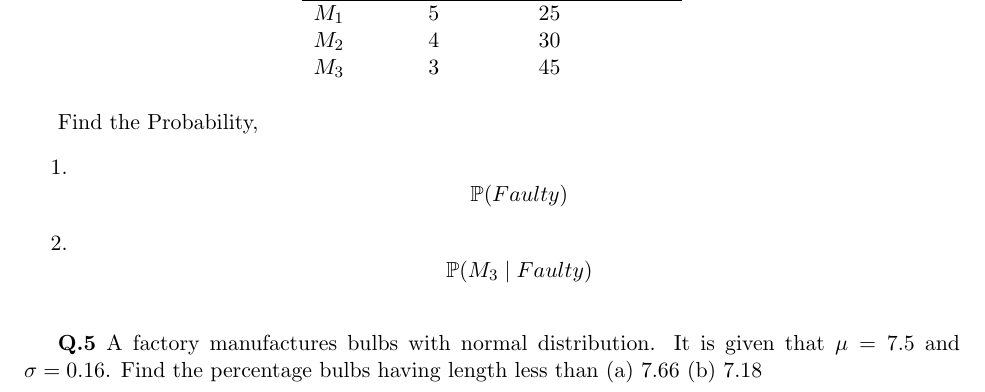
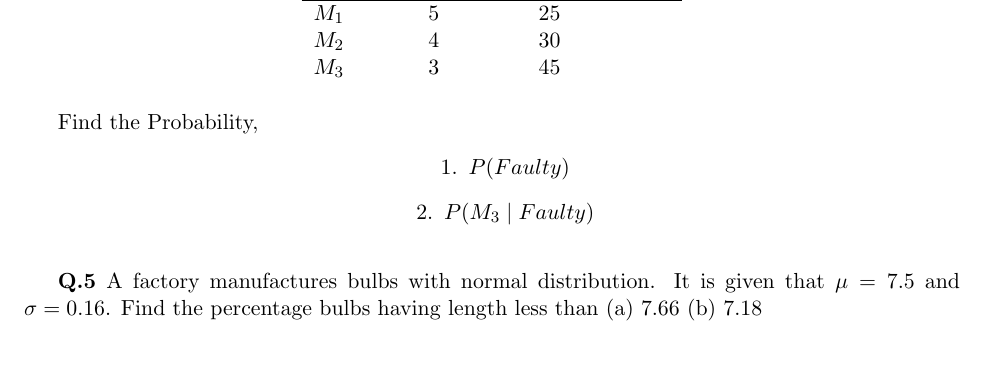
Before and after one commit to KorigamiK/CSE-Works, a LaTeX problem sheet (Assignments/assignment 5.tex): part of page 1 of 2, cut so that both start at the same text, the shorter picture padded with empty space. Compiled offline with pdfLaTeX.

Commit message:
fix assignment

```diff
--- a/Assignments/assignment 5.tex
+++ b/Assignments/assignment 5.tex
@@ -2,6 +2,8 @@
 \usepackage{graphicx}
 \usepackage{amsfonts}
 \usepackage{amsmath}
+
+\cfoot{}
 
 \begin{document}
 
@@ -59,8 +61,9 @@ A ball is transferred from box $A$ to $B$, then a ball is drawn from $B$. What i
 
 Find the Probability,
 \begin{enumerate}
-    \item $$\mathbb{P} (Faulty)$$
-    \item $$\mathbb{P} \giventhat{M_3}{Faulty}$$
+    \centering
+    \item $P (Faulty)$
+    \item $P \giventhat{M_3}{Faulty}$
 \end{enumerate}
 
 \bigskip
```
Also changed, not shown: Assignments/assignment 5.pdf.
